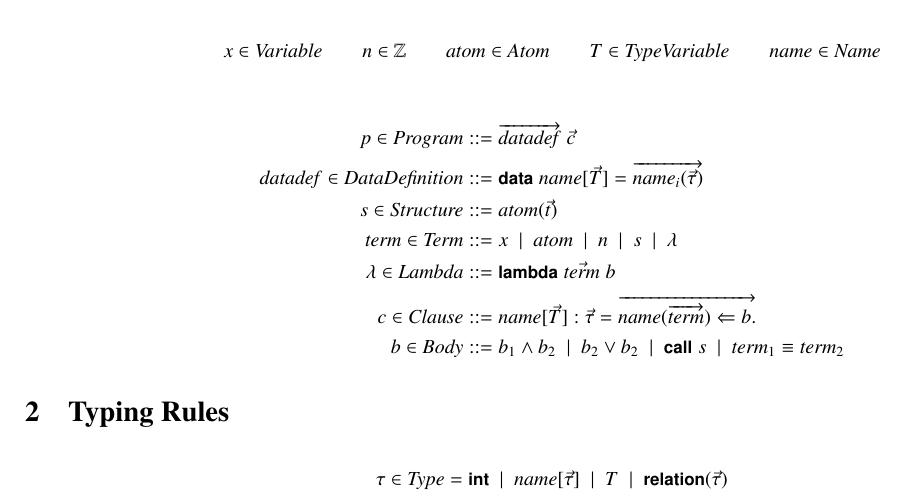
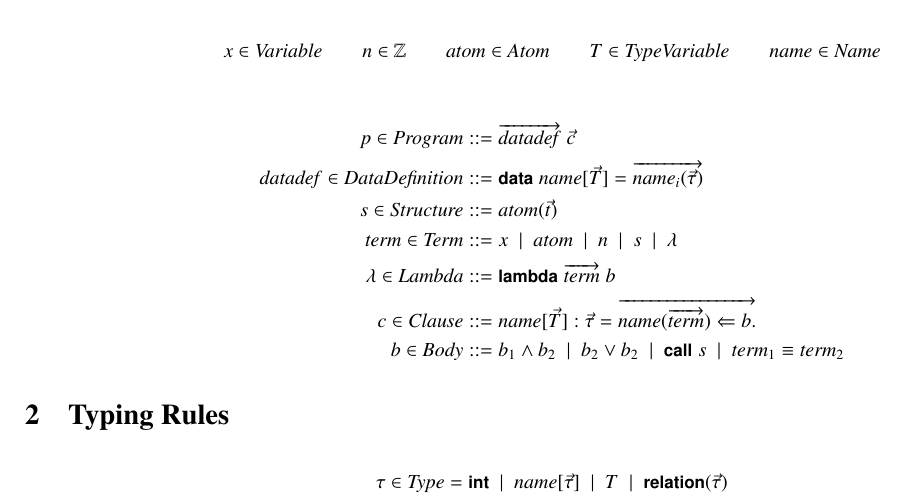
Before and after one commit to kyledewey/typed-prolog, a LaTeX document (formalism/typed_prolog.tex): part of the page, cut so that both start at the same text. Compiled offline with pdfLaTeX.

Commit message:
replaced \vec with \overrightarrow in appropriate place.

```diff
--- a/formalism/typed_prolog.tex
+++ b/formalism/typed_prolog.tex
@@ -47,7 +47,7 @@
   \\
   \term \in \mtt{Term} &::= x \alt \atom \alt n \alt s \alt \lambda
   \\
-  \lambda \in \mtt{Lambda} &::= \kw{lambda}\;\vec{\term}\;b
+  \lambda \in \mtt{Lambda} &::= \kw{lambda}\;\overrightarrow{\term}\;b
   \\
   c \in \mtt{Clause} &::= \name[\vec{T}] : \vec{\tau} = \overrightarrow{\name(\overrightarrow{\term}) \Leftarrow b.}
   \\
```
